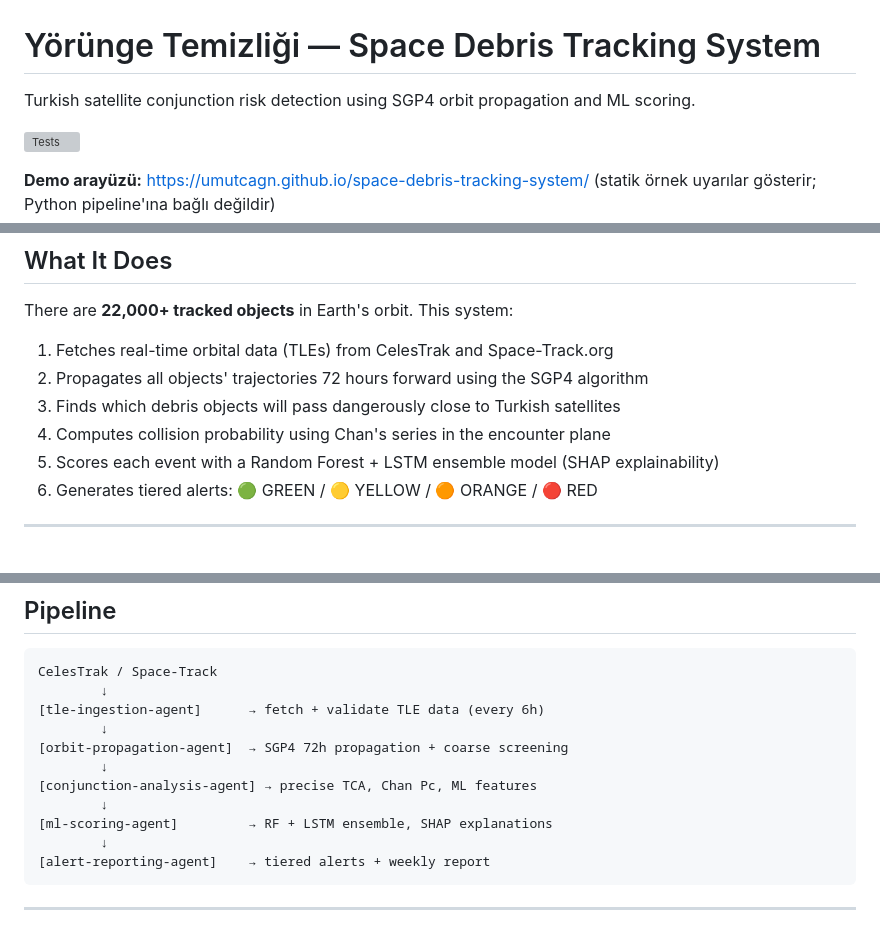
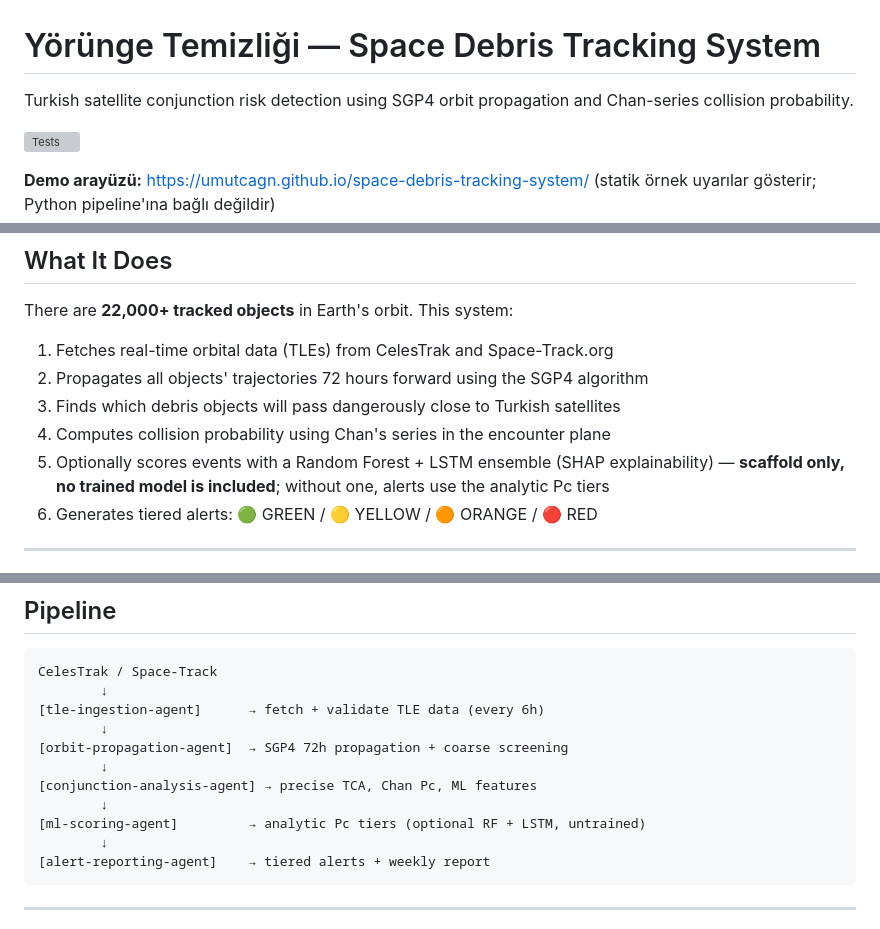
Before and after one commit to Umutcagn/space-debris-tracking-system, a Markdown page: README.md, 3 parts joined by grey strips. GitHub-like rendering; grey boxes are pictures that could not be loaded.

Commit message:
docs: clarify ML scoring is an untrained scaffold; alerts use analytic Pc
Co-Authored-By: Claude Opus 5.5 <noreply@anthropic.com>

````diff
--- a/README.md
+++ b/README.md
@@ -1,6 +1,6 @@
 # Yörünge Temizliği — Space Debris Tracking System
 
-Turkish satellite conjunction risk detection using SGP4 orbit propagation and ML scoring.
+Turkish satellite conjunction risk detection using SGP4 orbit propagation and Chan-series collision probability.
 
 [![Tests](https://github.com/Umutcagn/space-debris-tracking-system/actions/workflows/tests.yml/badge.svg)](https://github.com/Umutcagn/space-debris-tracking-system/actions/workflows/tests.yml)
 
@@ -18,7 +18,7 @@ There are **22,000+ tracked objects** in Earth's orbit. This system:
 2. Propagates all objects' trajectories 72 hours forward using the SGP4 algorithm
 3. Finds which debris objects will pass dangerously close to Turkish satellites
 4. Computes collision probability using Chan's series in the encounter plane
-5. Scores each event with a Random Forest + LSTM ensemble model (SHAP explainability)
+5. Optionally scores events with a Random Forest + LSTM ensemble (SHAP explainability) — **scaffold only, no trained model is included**; without one, alerts use the analytic Pc tiers
 6. Generates tiered alerts: 🟢 GREEN / 🟡 YELLOW / 🟠 ORANGE / 🔴 RED
 
 ---
@@ -49,7 +49,7 @@ CelesTrak / Space-Track
         ↓
 [conjunction-analysis-agent] → precise TCA, Chan Pc, ML features
         ↓
-[ml-scoring-agent]         → RF + LSTM ensemble, SHAP explanations
+[ml-scoring-agent]         → analytic Pc tiers (optional RF + LSTM, untrained)
         ↓
 [alert-reporting-agent]    → tiered alerts + weekly report
 ```
````
